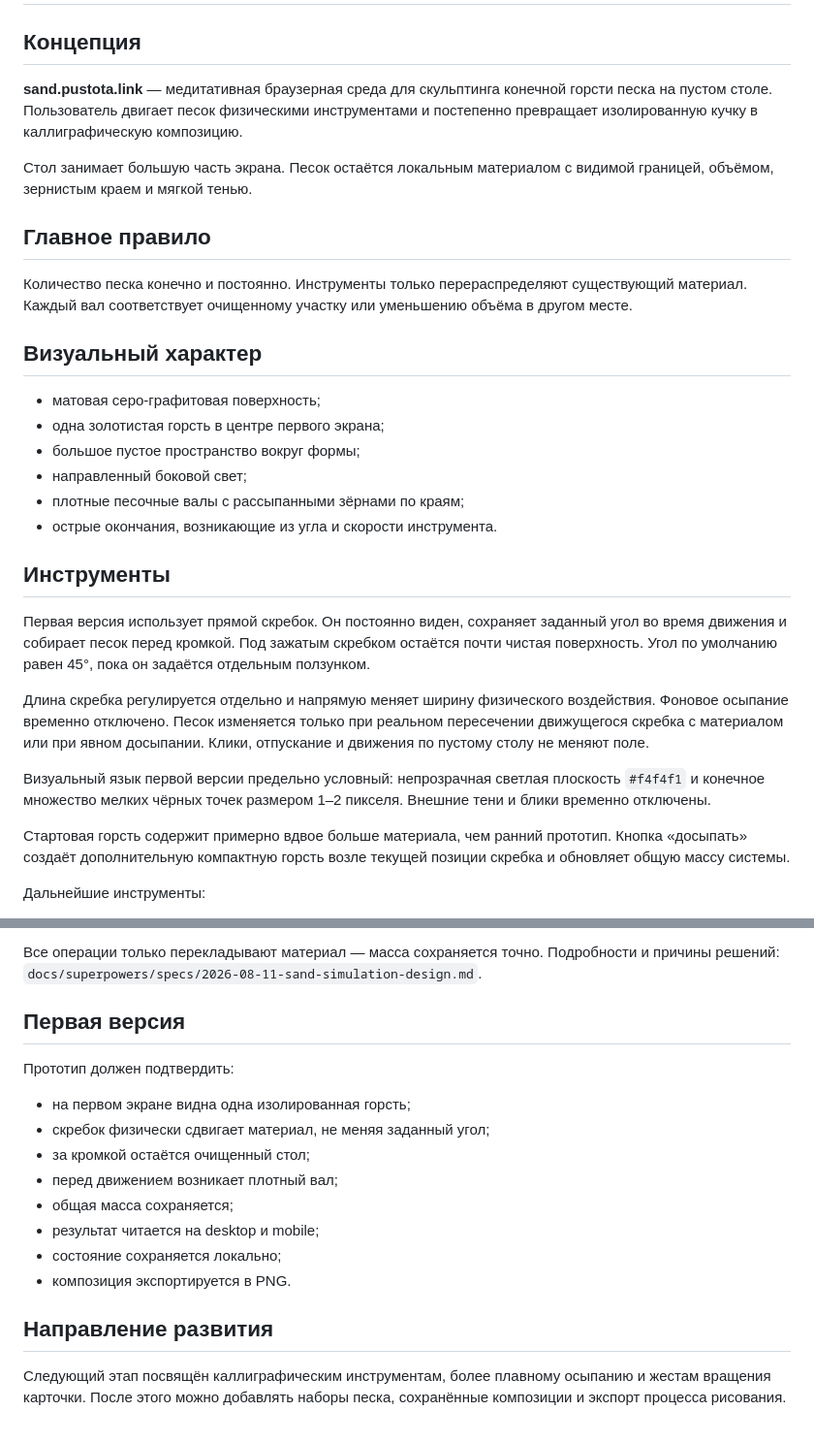
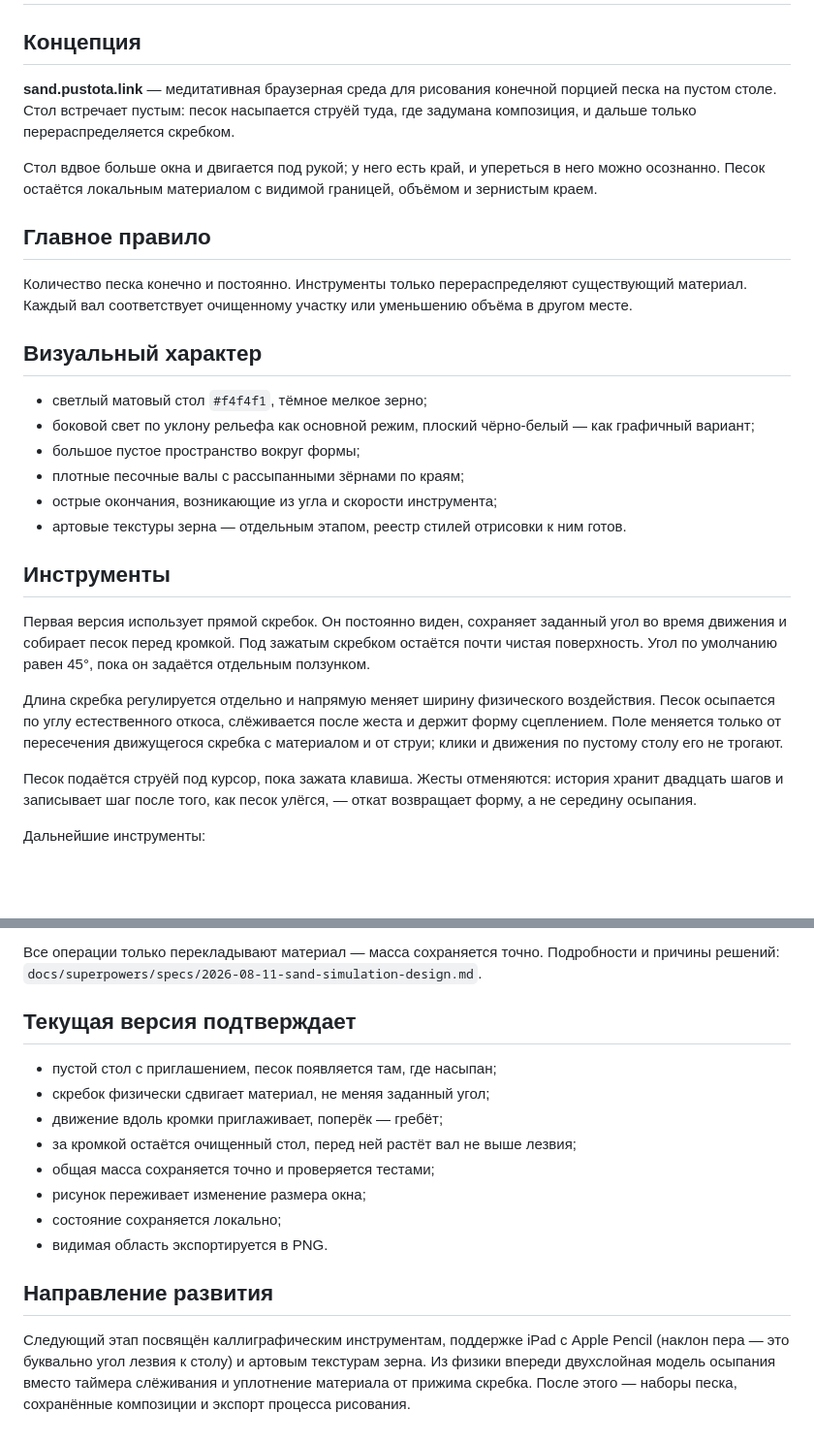
Before and after one commit to Bloorgard/sand.pustota.link, a Markdown page: CONCEPT.md, 2 parts joined by grey strips. Shown at 97% size. Rendered like a GitHub page; blank space fills up the shorter version.

Commit message:
Bring the docs up to what the code actually does
CONCEPT still described the starting handful and the "досыпать" button,
promised a golden pile on a graphite table, and claimed background slumping
was disabled. It now describes the empty table, the pour, the movable
stage with its edge, undo, and the actual visual language: light shading
by default with the flat black-and-white as a variant. The first-version
checklist became a statement of what the current version demonstrably does.

README gains the stage, undo, resize survival, the light default and a
proper key reference; the test description covers all nine checks.

The spec catches up on everything since it was written: blade 60 as the
working default with the 2.6cm card kept as the unit anchor, the active
zone that makes a stage larger than the window affordable, a new section
on the stage and viewport, controls as they are today, and state names
matching the engine. The relief question leaves the open list — light won.

Co-Authored-By: Claude Opus 5 <noreply@anthropic.com>

```diff
--- a/CONCEPT.md
+++ b/CONCEPT.md
@@ -2,9 +2,9 @@
 
 ## Концепция
 
-**sand.pustota.link** — медитативная браузерная среда для скульптинга конечной горсти песка на пустом столе. Пользователь двигает песок физическими инструментами и постепенно превращает изолированную кучку в каллиграфическую композицию.
+**sand.pustota.link** — медитативная браузерная среда для рисования конечной порцией песка на пустом столе. Стол встречает пустым: песок насыпается струёй туда, где задумана композиция, и дальше только перераспределяется скребком.
 
-Стол занимает большую часть экрана. Песок остаётся локальным материалом с видимой границей, объёмом, зернистым краем и мягкой тенью.
+Стол вдвое больше окна и двигается под рукой; у него есть край, и упереться в него можно осознанно. Песок остаётся локальным материалом с видимой границей, объёмом и зернистым краем.
 
 ## Главное правило
 
@@ -12,22 +12,20 @@
 
 ## Визуальный характер
 
-- матовая серо-графитовая поверхность;
-- одна золотистая горсть в центре первого экрана;
+- светлый матовый стол `#f4f4f1`, тёмное мелкое зерно;
+- боковой свет по уклону рельефа как основной режим, плоский чёрно-белый — как графичный вариант;
 - большое пустое пространство вокруг формы;
-- направленный боковой свет;
 - плотные песочные валы с рассыпанными зёрнами по краям;
-- острые окончания, возникающие из угла и скорости инструмента.
+- острые окончания, возникающие из угла и скорости инструмента;
+- артовые текстуры зерна — отдельным этапом, реестр стилей отрисовки к ним готов.
 
 ## Инструменты
 
 Первая версия использует прямой скребок. Он постоянно виден, сохраняет заданный угол во время движения и собирает песок перед кромкой. Под зажатым скребком остаётся почти чистая поверхность. Угол по умолчанию равен 45°, пока он задаётся отдельным ползунком.
 
-Длина скребка регулируется отдельно и напрямую меняет ширину физического воздействия. Фоновое осыпание временно отключено. Песок изменяется только при реальном пересечении движущегося скребка с материалом или при явном досыпании. Клики, отпускание и движения по пустому столу не меняют поле.
+Длина скребка регулируется отдельно и напрямую меняет ширину физического воздействия. Песок осыпается по углу естественного откоса, слёживается после жеста и держит форму сцеплением. Поле меняется только от пересечения движущегося скребка с материалом и от струи; клики и движения по пустому столу его не трогают.
 
-Визуальный язык первой версии предельно условный: непрозрачная светлая плоскость `#f4f4f1` и конечное множество мелких чёрных точек размером 1–2 пикселя. Внешние тени и блики временно отключены.
-
-Стартовая горсть содержит примерно вдвое больше материала, чем ранний прототип. Кнопка «досыпать» создаёт дополнительную компактную горсть возле текущей позиции скребка и обновляет общую массу системы.
+Песок подаётся струёй под курсор, пока зажата клавиша. Жесты отменяются: история хранит двадцать шагов и записывает шаг после того, как песок улёгся, — откат возвращает форму, а не середину осыпания.
 
 Дальнейшие инструменты:
 
@@ -53,19 +51,21 @@
 Все операции только перекладывают материал — масса сохраняется точно.
 Подробности и причины решений: `docs/superpowers/specs/2026-08-11-sand-simulation-design.md`.
 
-## Первая версия
+## Текущая версия подтверждает
 
-Прототип должен подтвердить:
-
-- на первом экране видна одна изолированная горсть;
+- пустой стол с приглашением, песок появляется там, где насыпан;
 - скребок физически сдвигает материал, не меняя заданный угол;
-- за кромкой остаётся очищенный стол;
-- перед движением возникает плотный вал;
-- общая масса сохраняется;
-- результат читается на desktop и mobile;
+- движение вдоль кромки приглаживает, поперёк — гребёт;
+- за кромкой остаётся очищенный стол, перед ней растёт вал не выше лезвия;
+- общая масса сохраняется точно и проверяется тестами;
+- рисунок переживает изменение размера окна;
 - состояние сохраняется локально;
-- композиция экспортируется в PNG.
+- видимая область экспортируется в PNG.
 
 ## Направление развития
 
-Следующий этап посвящён каллиграфическим инструментам, более плавному осыпанию и жестам вращения карточки. После этого можно добавлять наборы песка, сохранённые композиции и экспорт процесса рисования.
+Следующий этап посвящён каллиграфическим инструментам, поддержке iPad с
+Apple Pencil (наклон пера — это буквально угол лезвия к столу) и артовым
+текстурам зерна. Из физики впереди двухслойная модель осыпания вместо
+таймера слёживания и уплотнение материала от прижима скребка. После этого —
+наборы песка, сохранённые композиции и экспорт процесса рисования.
```
Also changed, not shown: README.md (+16 -9 lines), 1 other file.
